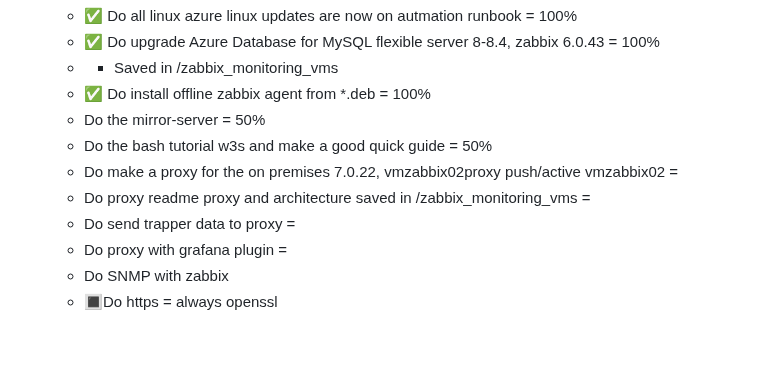
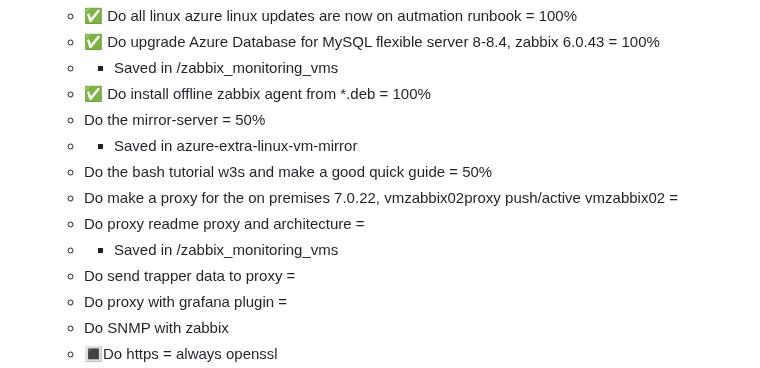
Before and after one commit to spawnmarvel/todo-and-current, a Markdown page: README.md, the part around one of its changes. Rendered like a GitHub page; blank space fills up the shorter version.

Commit message:
comapare

```diff
--- a/README.md
+++ b/README.md
@@ -59,9 +59,11 @@ sudo apt autoremove && sudo apt autoclean
     - - Saved in /zabbix_monitoring_vms
     - :white_check_mark: Do install offline zabbix agent from *.deb = 100%
     - Do the mirror-server = 50%
+    - - Saved in azure-extra-linux-vm-mirror
     - Do the bash tutorial w3s and make a good quick guide = 50%
     - Do make a proxy for the on premises 7.0.22, vmzabbix02proxy push/active vmzabbix02 =
-    - Do proxy readme proxy and architecture saved in /zabbix_monitoring_vms =
+    - Do proxy readme proxy and architecture =
+    - - Saved in /zabbix_monitoring_vms
     - Do send trapper data to proxy =
     - Do proxy with grafana plugin =
     - Do SNMP with zabbix
```
Also changed, not shown: other parts of README.md (+1 -1 lines).
